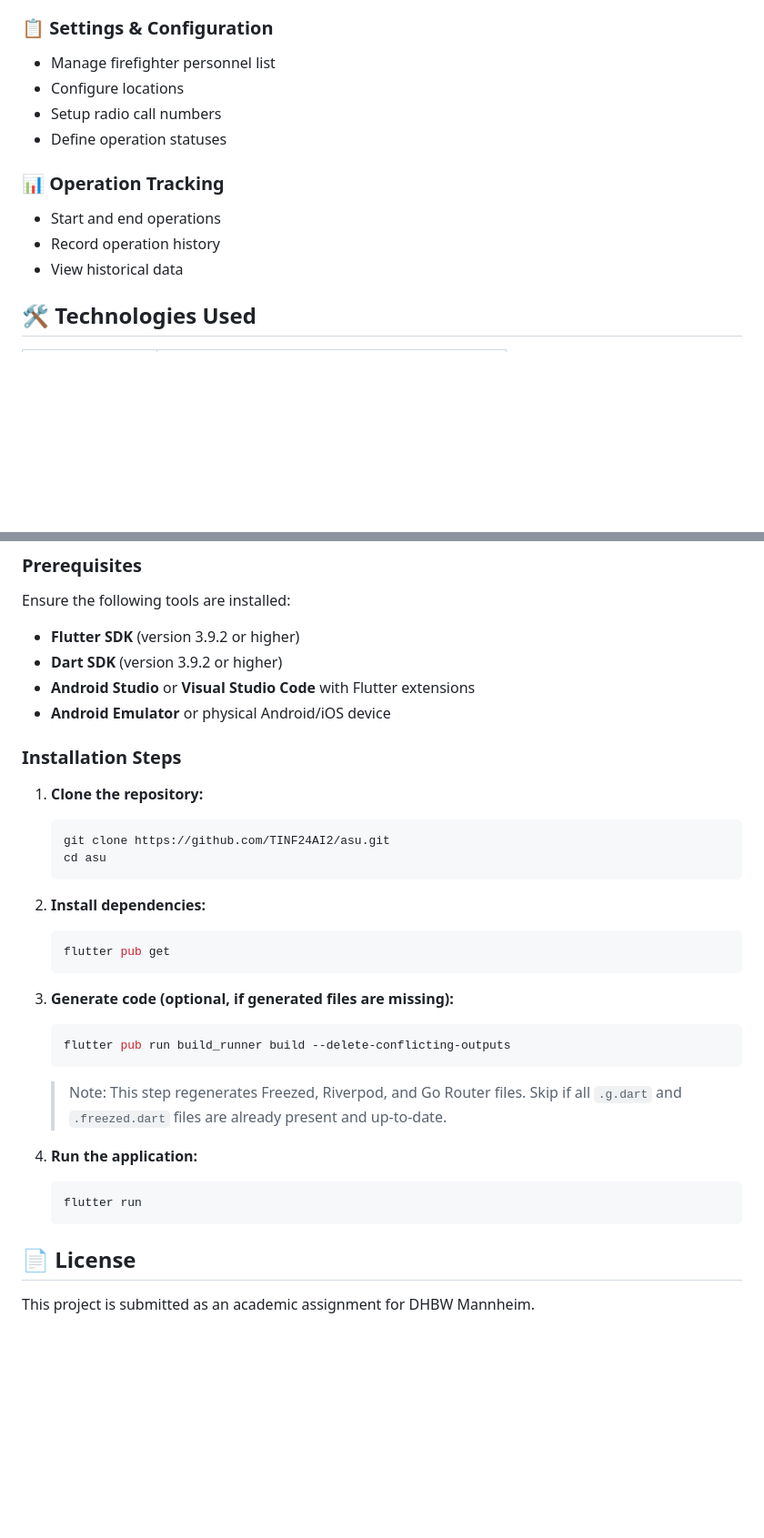
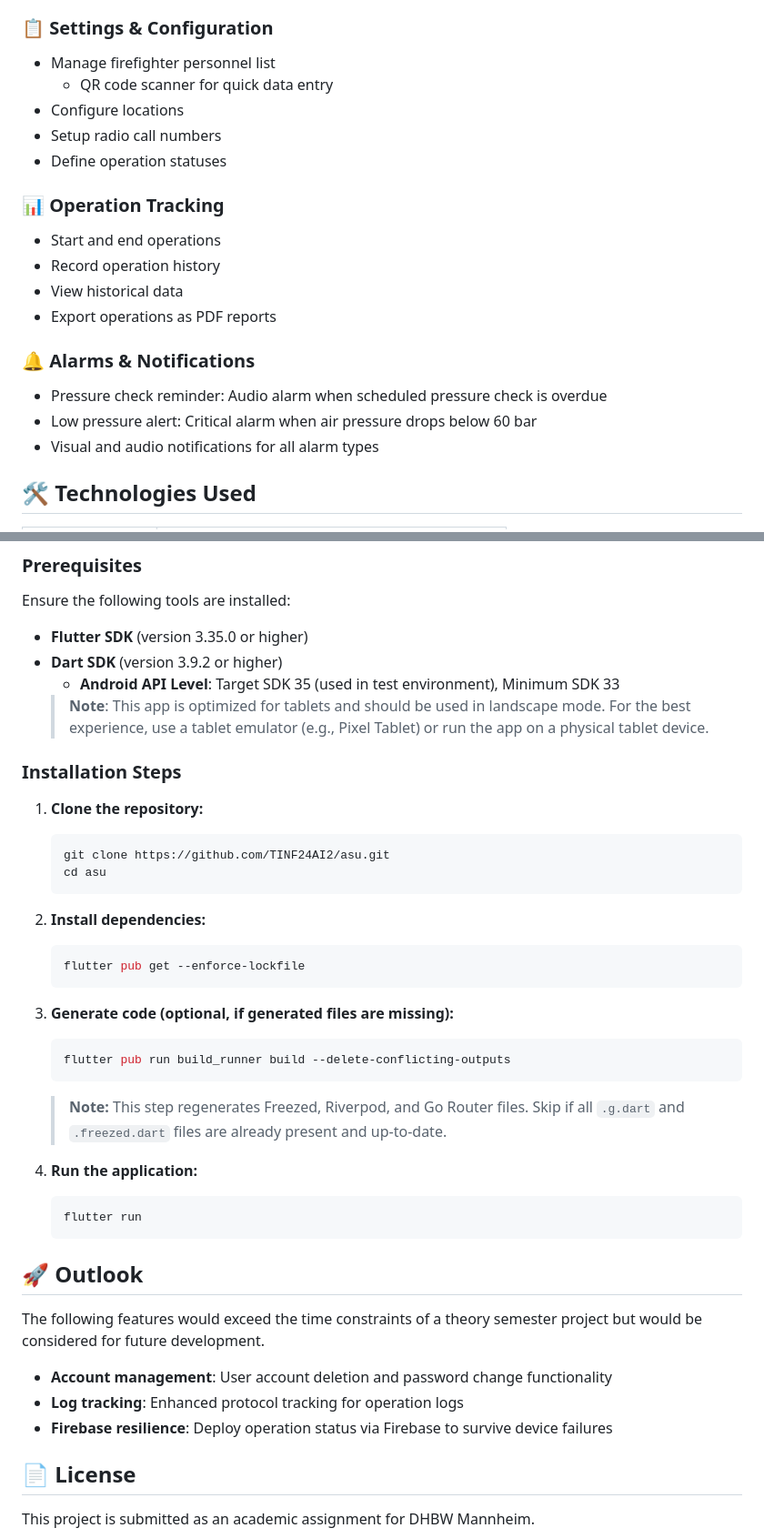
Before and after one commit to TINF24AI2/asu, a Markdown page: README.md, 2 parts joined by grey strips. Shown at 91% size. GitHub-like rendering; blank space fills up the shorter version.

````diff
--- a/README.md
+++ b/README.md
@@ -25,6 +25,7 @@ The application replaces traditional paper-based monitoring systems with a moder
 
 ### 📋 Settings & Configuration
 - Manage firefighter personnel list
+   - QR code scanner for quick data entry
 - Configure locations
 - Setup radio call numbers
 - Define operation statuses
@@ -33,6 +34,12 @@ The application replaces traditional paper-based monitoring systems with a moder
 - Start and end operations
 - Record operation history
 - View historical data
+- Export operations as PDF reports
+
+### 🔔 Alarms & Notifications
+- Pressure check reminder: Audio alarm when scheduled pressure check is overdue
+- Low pressure alert: Critical alarm when air pressure drops below 60 bar
+- Visual and audio notifications for all alarm types
 
 ## 🛠️ Technologies Used
 | Technology            | Description                                 |
@@ -85,10 +152,10 @@ asu/
 ## 📲 How to Run the App
 ### Prerequisites
 Ensure the following tools are installed:
-- **Flutter SDK** (version 3.9.2 or higher)
+- **Flutter SDK** (version 3.35.0 or higher)
 - **Dart SDK** (version 3.9.2 or higher)
-- **Android Studio** or **Visual Studio Code** with Flutter extensions
-- **Android Emulator** or physical Android/iOS device
+  - **Android API Level**: Target SDK 35 (used in test environment), Minimum SDK 33
+  > **Note**: This app is optimized for tablets and should be used in landscape mode. For the best experience, use a tablet emulator (e.g., Pixel Tablet) or run the app on a physical tablet device.
 
 ### Installation Steps
 1. **Clone the repository:**
@@ -99,19 +166,25 @@ Ensure the following tools are installed:
 
 2. **Install dependencies:**
    ```bash
-   flutter pub get
+   flutter pub get --enforce-lockfile
    ```
 
 3. **Generate code (optional, if generated files are missing):**
    ```bash
    flutter pub run build_runner build --delete-conflicting-outputs
    ```
-   > Note: This step regenerates Freezed, Riverpod, and Go Router files. Skip if all `.g.dart` and `.freezed.dart` files are already present and up-to-date.
+   > **Note:** This step regenerates Freezed, Riverpod, and Go Router files. Skip if all `.g.dart` and `.freezed.dart` files are already present and up-to-date.
 
 4. **Run the application:**
    ```bash
    flutter run
    ```
 
+##  🚀 Outlook
+The following features would exceed the time constraints of a theory semester project but would be considered for future development.
+- **Account management**: User account deletion and password change functionality
+- **Log tracking**: Enhanced protocol tracking for operation logs
+- **Firebase resilience**: Deploy operation status via Firebase to survive device failures
+
 ## 📄 License
 This project is submitted as an academic assignment for DHBW Mannheim.
````
Also changed, not shown: other parts of README.md (+81 -21 lines).
